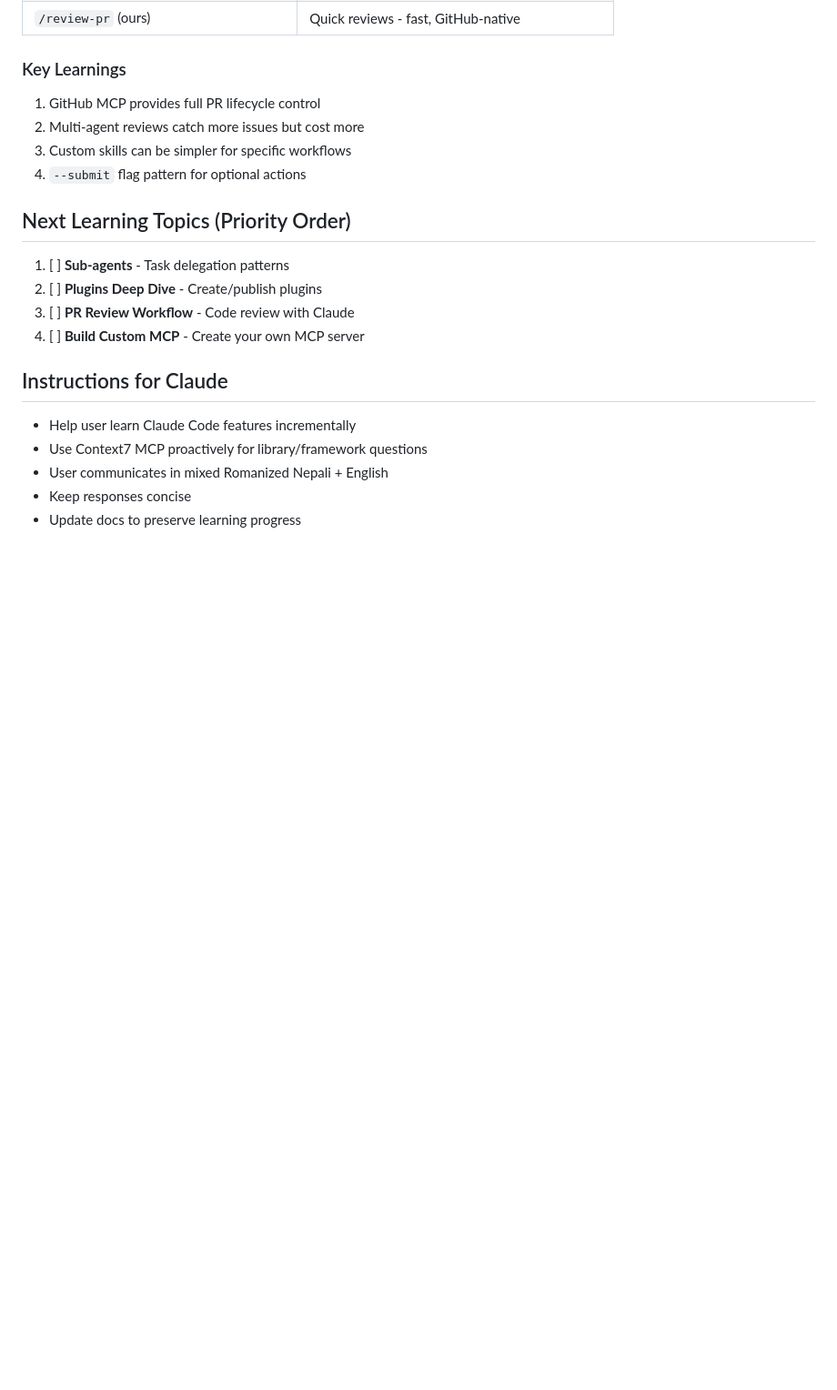
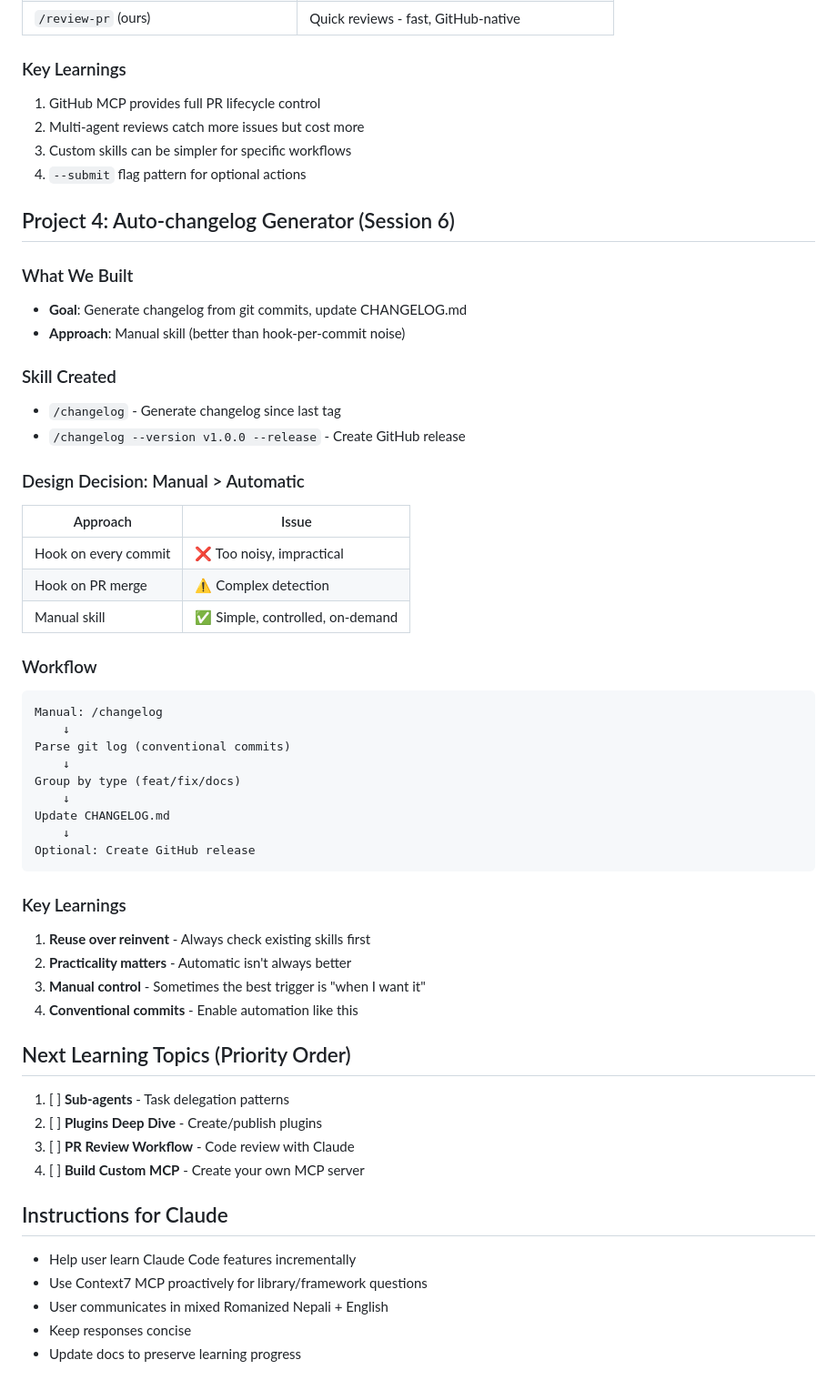
Before and after one commit to bishal-codepros/claude-code-learning, a Markdown page: CLAUDE.md, the part around the change. Shown at 91% size. Drawn GitHub-style; blank space fills up the shorter version.

Commit message:
docs: add Project 4 auto-changelog generator learnings

````diff
--- a/CLAUDE.md
+++ b/CLAUDE.md
@@ -287,6 +287,42 @@ Baseline screenshot → Code change → Current screenshot → Compare → GitHu
 3. Custom skills can be simpler for specific workflows
 4. `--submit` flag pattern for optional actions
 
+## Project 4: Auto-changelog Generator (Session 6)
+
+### What We Built
+- **Goal**: Generate changelog from git commits, update CHANGELOG.md
+- **Approach**: Manual skill (better than hook-per-commit noise)
+
+### Skill Created
+- `/changelog` - Generate changelog since last tag
+- `/changelog --version v1.0.0 --release` - Create GitHub release
+
+### Design Decision: Manual > Automatic
+| Approach | Issue |
+|----------|-------|
+| Hook on every commit | ❌ Too noisy, impractical |
+| Hook on PR merge | ⚠️ Complex detection |
+| Manual skill | ✅ Simple, controlled, on-demand |
+
+### Workflow
+```
+Manual: /changelog
+    ↓
+Parse git log (conventional commits)
+    ↓
+Group by type (feat/fix/docs)
+    ↓
+Update CHANGELOG.md
+    ↓
+Optional: Create GitHub release
+```
+
+### Key Learnings
+1. **Reuse over reinvent** - Always check existing skills first
+2. **Practicality matters** - Automatic isn't always better
+3. **Manual control** - Sometimes the best trigger is "when I want it"
+4. **Conventional commits** - Enable automation like this
+
 ## Next Learning Topics (Priority Order)
 1. [ ] **Sub-agents** - Task delegation patterns
 2. [ ] **Plugins Deep Dive** - Create/publish plugins
````
